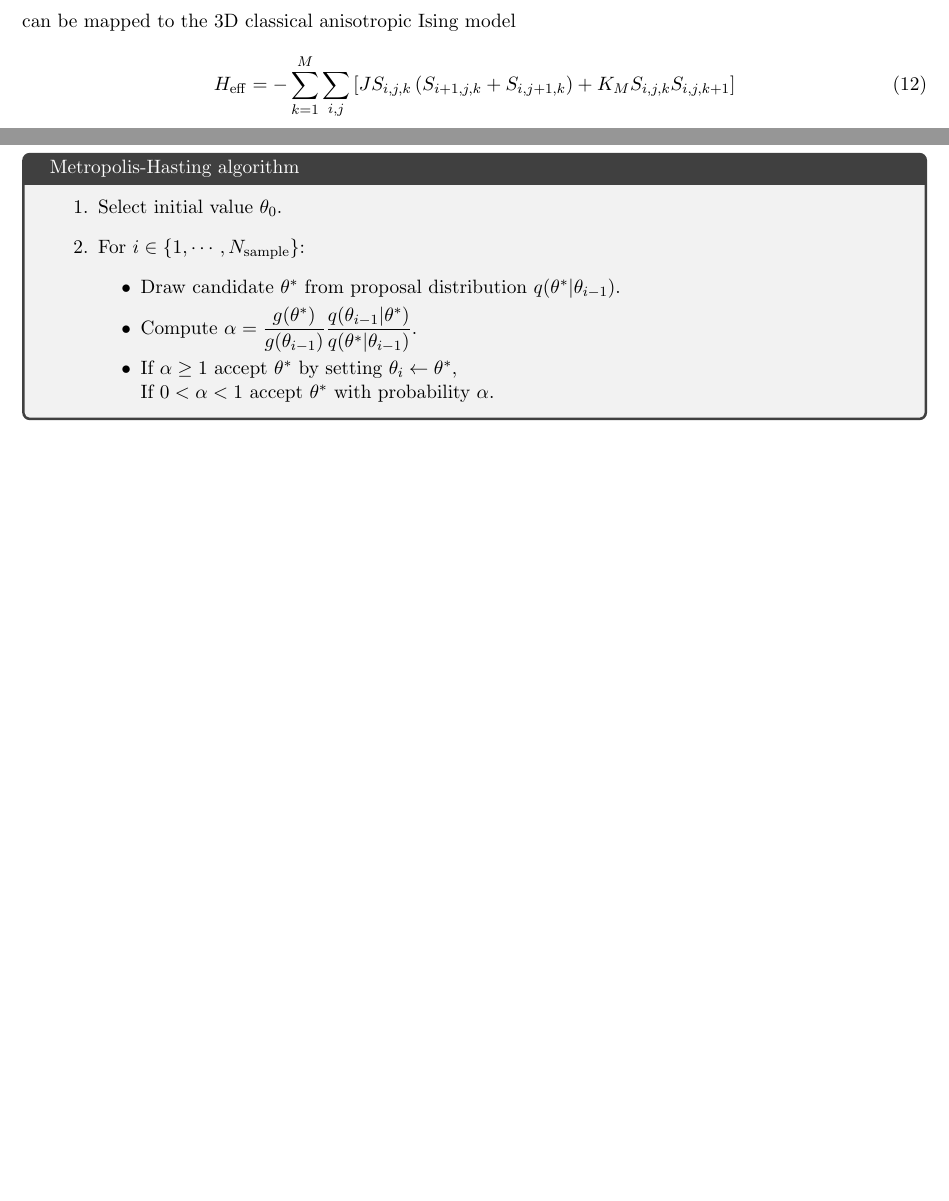
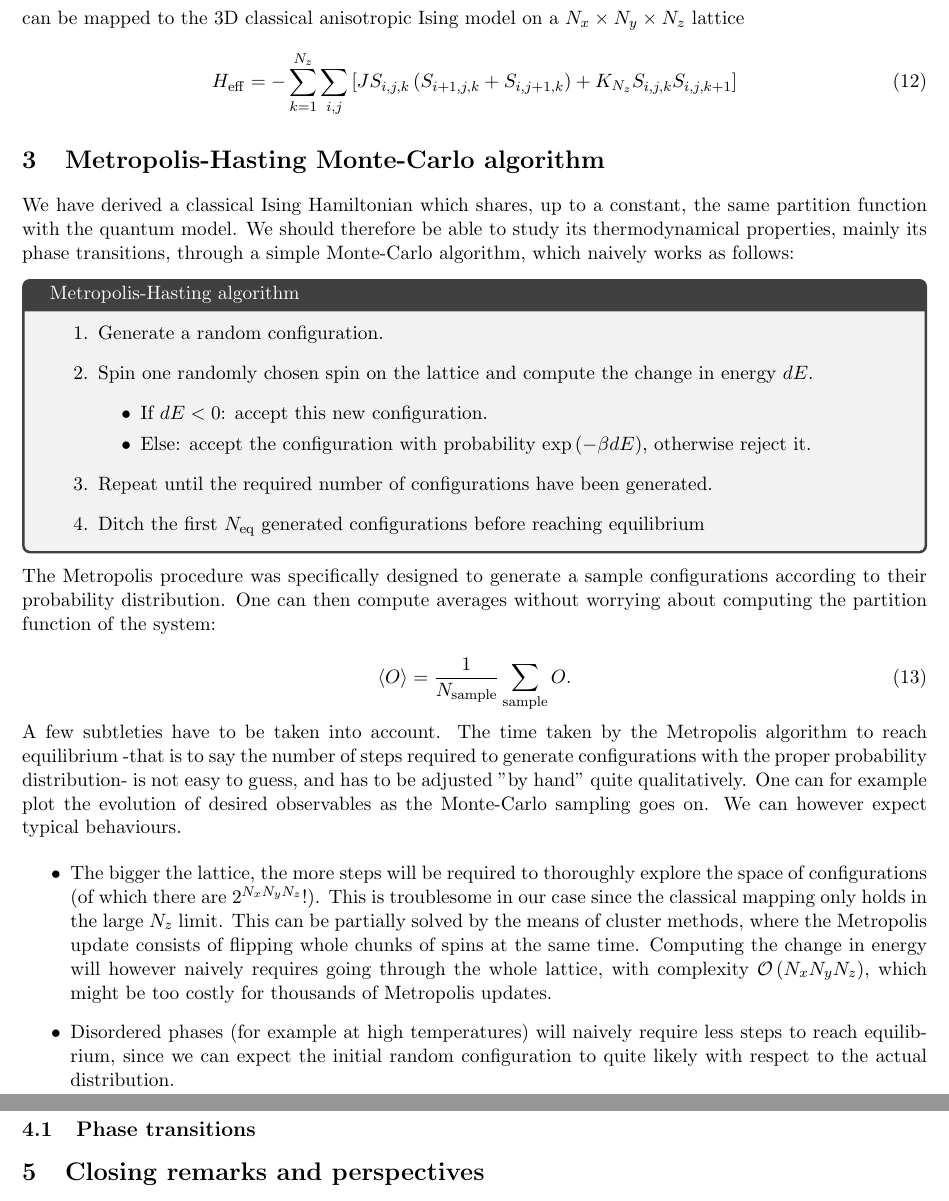
Before and after one commit to MathieuFerey/Transerve-Ising-Model, a LaTeX document (Report/Report.tex): two parts of pages 4 and 5 of 6 before the commit and two parts of pages 5 and 6 of 7 after it, joined at a grey line, cut so that both start at the same text, the shorter picture padded with empty space. Compiled offline with pdfLaTeX.

Commit message:
suscetibility

```diff
--- a/Report/Report.tex
+++ b/Report/Report.tex
@@ -146,38 +147,63 @@ with the classical temperature $\beta_\mathrm{cl} = \beta/M$. Let us also abbrev
 
 \begin{equation}
-	H = -J\sum_{i,j}S_{i,j}\left(S^z_{i+1,j} + S^z_{i,j+1}\right) -\Gamma\sum_{i,j}S^x_{i,j}
+	H = -J\sum_{i,j}S_{i,j}\left(S^z_{i+1,j} + S^z_{i,j+1}\right) -\Gamma\sum_{i,j}S^x_{i,j},
 \end{equation}
 
-can be mapped to the 3D classical anisotropic Ising model
+can be mapped to the 3D classical anisotropic Ising model on a $N_x\times N_y \times N_z$ lattice
 
 \begin{equation}
-	H_\mathrm{eff} = -\sum_{k=1}^M\sum_{i,j}\left[J S_{i,j,k}\left(S_{i+1,j,k} + S_{i,j+1,k}\right) + K_M S_{i,j,k}S_{i,j,k+1}\right]
+	H_\mathrm{eff} = -\sum_{k=1}^{N_z}\sum_{i,j}\left[J S_{i,j,k}\left(S_{i+1,j,k} + S_{i,j+1,k}\right) + K_{N_z} S_{i,j,k}S_{i,j,k+1}\right]
 \end{equation}
 
 
-\section{MCMC-MH}
+\section{Metropolis-Hasting Monte-Carlo algorithm}
 
+We have derived a classical Ising Hamiltonian which shares, up to a constant, the same partition function with the quantum model. We should therefore be able to study its thermodynamical properties, mainly its phase transitions, through a simple Monte-Carlo algorithm, which naively works as follows:
 
 \begin{tcolorbox}[title=Metropolis-Hasting algorithm]
 
 	\begin{enumerate}
 
-		\item Select initial value $\theta_0$.
+		\item Generate a random configuration.
 
-		\item For $i\in\left\{1,\cdots,N_\mathrm{sample}\right\}$:
+		\item Spin one randomly chosen spin on the lattice and compute the change in energy $dE$.
 			\begin{itemize}
-				\item Draw candidate $\theta^*$ from proposal distribution $q(\theta^*|\theta_{i-1})$.
+				\item If $dE<0$: accept this new configuration.
 
-				\item Compute $\alpha = \dfrac{g(\theta^*)}{g(\theta_{i-1})}\dfrac{q(\theta_{i-1}|\theta^*)}{q(\theta^*|\theta_{i-1})}$.
+				\item Else: accept the configuration with probability $\exp\left(-\beta dE\right)$, otherwise reject it.
+			\end{itemize}
 
-				\item If $\alpha \geq 1$ accept $\theta^*$ by setting $\theta_i\leftarrow\theta^*$,\\
-				If $0 < \alpha <1$ accept $\theta^*$ with probability $\alpha$.
-			\end{itemize}
+		\item Repeat until the required number of configurations have been generated.
+
+		\item Ditch the first $N_\mathrm{eq}$ generated configurations before reaching equilibrium
 
 	\end{enumerate}
 
 \end{tcolorbox}
 
+The Metropolis procedure was specifically designed to generate a sample configurations according to their probability distribution. One can then compute averages without worrying about computing the partition function of the system:
+
+\begin{equation}
+	\langle O\rangle = \frac{1}{N_\mathrm{sample}}\sum_\mathrm{sample} O.
+\end{equation}
+
+A few subtleties have to be taken into account. The time taken by the Metropolis algorithm to reach equilibrium -that is to say the number of steps required to generate configurations with the proper probability distribution- is not easy to guess, and has to be adjusted "by hand" quite qualitatively. One can for example plot the evolution of desired observables as the Monte-Carlo sampling goes on. We can however expect typical behaviours.
+
+\begin{itemize}
+
+	\item The bigger the lattice, the more steps will be required to thoroughly explore the space of configurations (of which there are $2^{N_xN_yN_z}$!). This is troublesome in our case since the classical mapping only holds in the large $N_z$ limit. This can be partially solved by the means of cluster methods, where the Metropolis update consists of flipping whole chunks of spins at the same time. Computing the change in energy will however naively requires going through the whole lattice, with complexity $\mathcal{O}\left(N_xN_yN_z\right)$, which might be too costly for thousands of Metropolis updates.
+
+	\item Disordered phases (for example at high temperatures) will naively require less steps to reach equilibrium, since we can expect the initial random configuration to quite likely with respect to the actual distribution.
+
+\end{itemize}
+
+
+\section{Results}
+
+\subsection{Phase transitions}
+
+\section{Closing remarks and perspectives}
+
 
 \clearpage\printbibliography
 
```
Also changed, not shown: Report/Report.pdf, Report/Report.tex (3 more changed lines), 7 other files.
